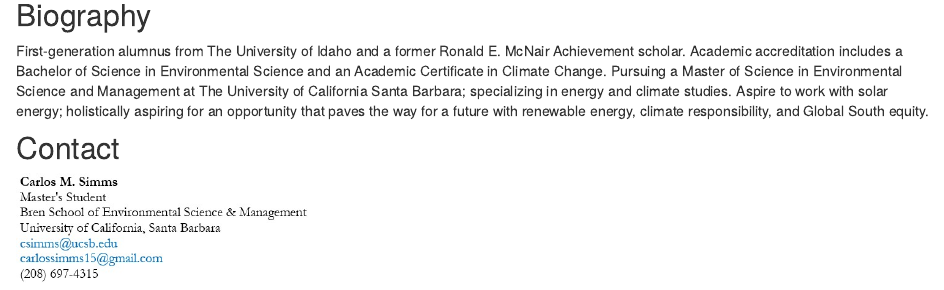
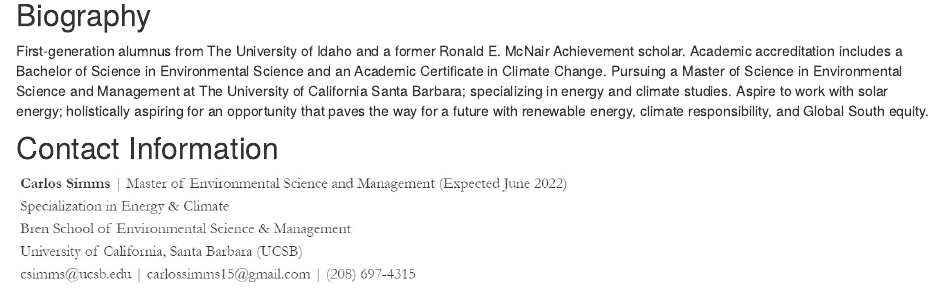
Before and after one commit to carlossimms/myportfolio, an R Markdown document (index.Rmd): the page in a window 1100 px wide, from 400 px down. Rendered offline with R 4.5, knitr and Pandoc, with nearby package versions; drawn as R Markdown's standard HTML page in place of the format the file asks for.

Commit message:
changed contact info; changed bio

```diff
--- a/index.Rmd
+++ b/index.Rmd
@@ -19,6 +19,6 @@
 
 First-generation alumnus from The University of Idaho and a former Ronald E. McNair Achievement scholar. Academic accreditation includes a Bachelor of Science in Environmental Science and an Academic Certificate in Climate Change. Pursuing a Master of Science in Environmental Science and Management at The University of California Santa Barbara; specializing in energy and climate studies. Aspire to work with solar energy; holistically aspiring for an opportunity that paves the way for a future with renewable energy, climate responsibility, and Global South equity.
 
-## Contact
+## Contact Information
 
-<img style="float: center; padding: 0px 10px 0px 0px;" src="simms_personal_info.jpg" width="300" height="110"/>
+<img style="float: center; padding: 0px 0px 0px 0px;" src="simms_personal_info.jpg" width="550" height="110"/>
```
Also changed, not shown: docs/search.json, simms_personal_info.jpg, 2 other files.
